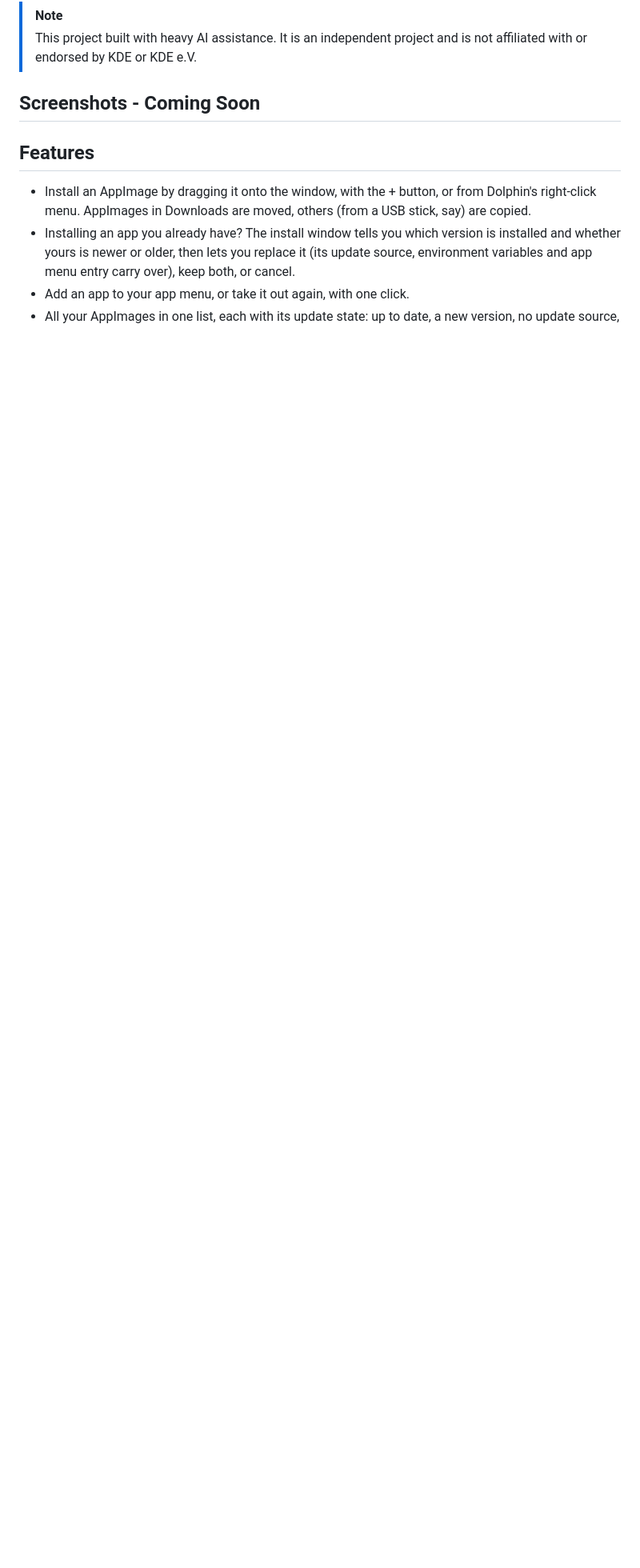
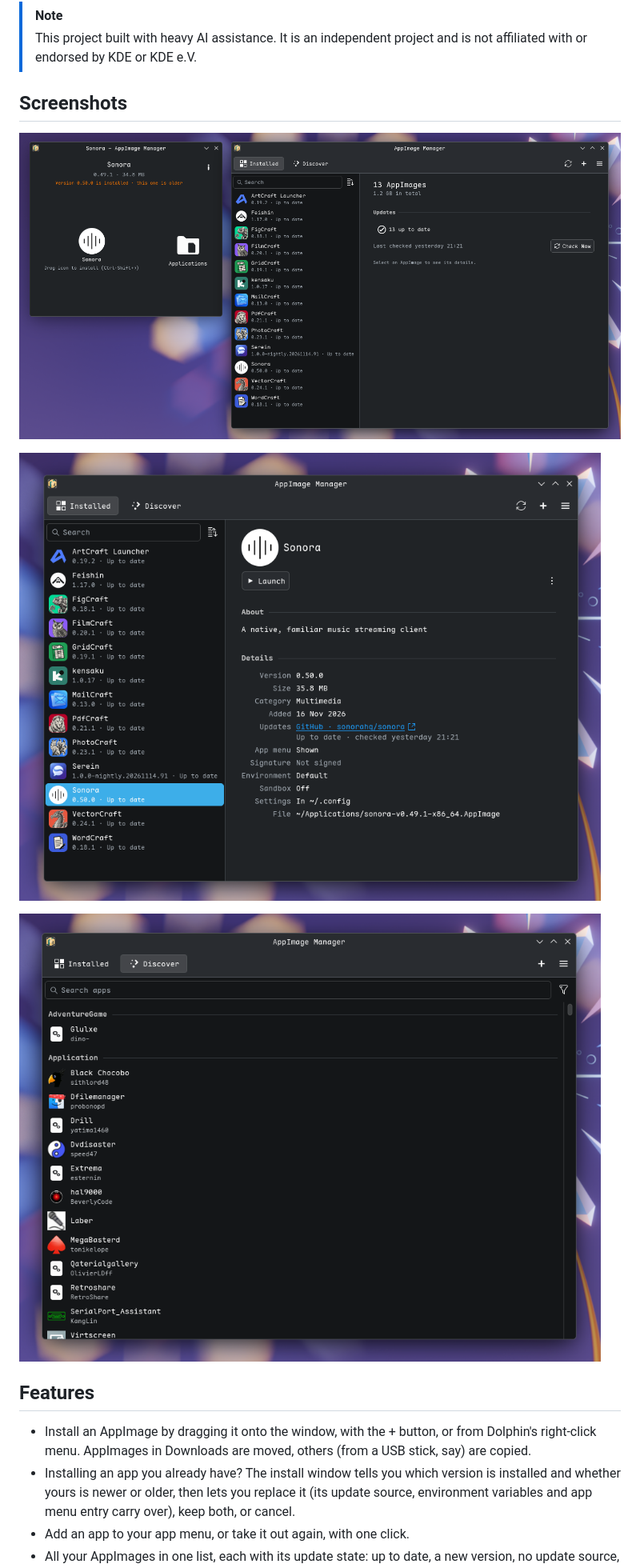
Before and after one commit to strandzen/AppImage-Manager, a Markdown page: README.md, the part around the change. Shown at 80% size. Rendered like a GitHub page; pictures changed too: assets/screenshot-details-appimage.png (added), assets/screenshot-discover.png (added), assets/screenshot-overview.png (added); blank space fills up the shorter version.

Commit message:
docs: add screenshots to README
Co-Authored-By: Claude Opus 5.5 <noreply@anthropic.com>

```diff
--- a/README.md
+++ b/README.md
@@ -14,7 +14,13 @@ This is version 2.2.0 (see [CHANGELOG.md](CHANGELOG.md)). I mostly test it on my
 > [!NOTE]
 > This project built with heavy AI assistance. It is an independent project and is not affiliated with or endorsed by KDE or KDE e.V.
 
-## Screenshots - Coming Soon
+## Screenshots
+
+![Overview of installed AppImages](assets/screenshot-overview.png)
+
+![Details of an installed AppImage](assets/screenshot-details-appimage.png)
+
+![Discover page for finding new AppImages](assets/screenshot-discover.png)
 
 ## Features
 
```
